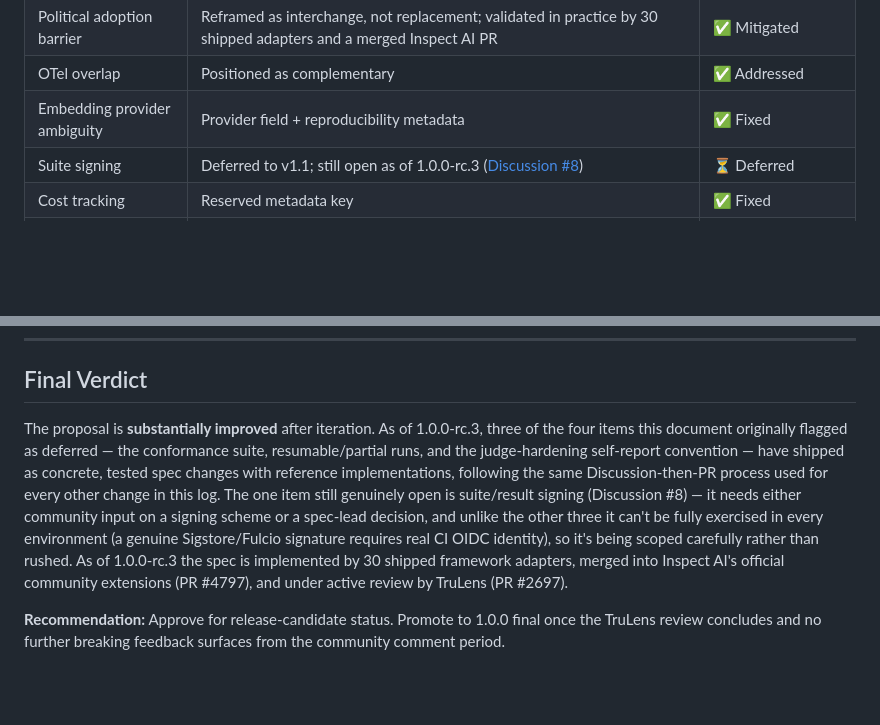
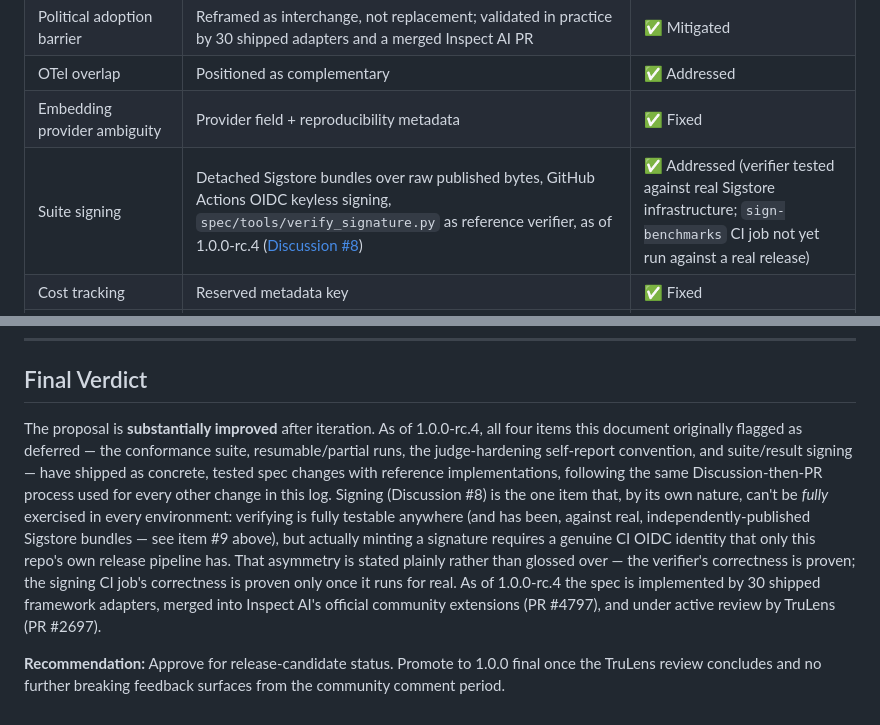
Before and after one commit to adhabnr-ux/evalport, a Markdown page: CRITIQUE.md, 2 parts joined by grey strips. Drawn GitHub-style; blank space fills up the shorter version.

Commit message:
docs: update CRITIQUE.md item #9 for 1.0.0-rc.4 suite signing

```diff
--- a/CRITIQUE.md
+++ b/CRITIQUE.md
@@ -224,7 +226,7 @@ A formal conformance test suite (with graded test cases for each grader type) is
 | Political adoption barrier | Reframed as interchange, not replacement; validated in practice by 30 shipped adapters and a merged Inspect AI PR | ✅ Mitigated |
 | OTel overlap | Positioned as complementary | ✅ Addressed |
 | Embedding provider ambiguity | Provider field + reproducibility metadata | ✅ Fixed |
-| Suite signing | Deferred to v1.1; still open as of 1.0.0-rc.3 ([Discussion #8](https://github.com/adhabnr-ux/evalport/discussions/8)) | ⏳ Deferred |
+| Suite signing | Detached Sigstore bundles over raw published bytes, GitHub Actions OIDC keyless signing, `spec/tools/verify_signature.py` as reference verifier, as of 1.0.0-rc.4 ([Discussion #8](https://github.com/adhabnr-ux/evalport/discussions/8)) | ✅ Addressed (verifier tested against real Sigstore infrastructure; `sign-benchmarks` CI job not yet run against a real release) |
 | Cost tracking | Reserved metadata key | ✅ Fixed |
 | Large context arrays | URL-based context references | ✅ Fixed |
 | YAML support | Explicitly supported | ✅ Fixed |
@@ -235,6 +237,6 @@ A formal conformance test suite (with graded test cases for each grader type) is
 
 ## Final Verdict
 
-The proposal is **substantially improved** after iteration. As of 1.0.0-rc.3, three of the four items this document originally flagged as deferred — the conformance suite, resumable/partial runs, and the judge-hardening self-report convention — have shipped as concrete, tested spec changes with reference implementations, following the same Discussion-then-PR process used for every other change in this log. The one item still genuinely open is suite/result signing (Discussion #8) — it needs either community input on a signing scheme or a spec-lead decision, and unlike the other three it can't be fully exercised in every environment (a genuine Sigstore/Fulcio signature requires real CI OIDC identity), so it's being scoped carefully rather than rushed. As of 1.0.0-rc.3 the spec is implemented by 30 shipped framework adapters, merged into Inspect AI's official community extensions (PR #4797), and under active review by TruLens (PR #2697).
+The proposal is **substantially improved** after iteration. As of 1.0.0-rc.4, all four items this document originally flagged as deferred — the conformance suite, resumable/partial runs, the judge-hardening self-report convention, and suite/result signing — have shipped as concrete, tested spec changes with reference implementations, following the same Discussion-then-PR process used for every other change in this log. Signing (Discussion #8) is the one item that, by its own nature, can't be *fully* exercised in every environment: verifying is fully testable anywhere (and has been, against real, independently-published Sigstore bundles — see item #9 above), but actually minting a signature requires a genuine CI OIDC identity that only this repo's own release pipeline has. That asymmetry is stated plainly rather than glossed over — the verifier's correctness is proven; the signing CI job's correctness is proven only once it runs for real. As of 1.0.0-rc.4 the spec is implemented by 30 shipped framework adapters, merged into Inspect AI's official community extensions (PR #4797), and under active review by TruLens (PR #2697).
 
 **Recommendation:** Approve for release-candidate status. Promote to 1.0.0 final once the TruLens review concludes and no further breaking feedback surfaces from the community comment period.
```
Also changed, not shown: other parts of CRITIQUE.md (+2 -0 lines), spec/CRITIQUE.md (+4 -2 lines).
